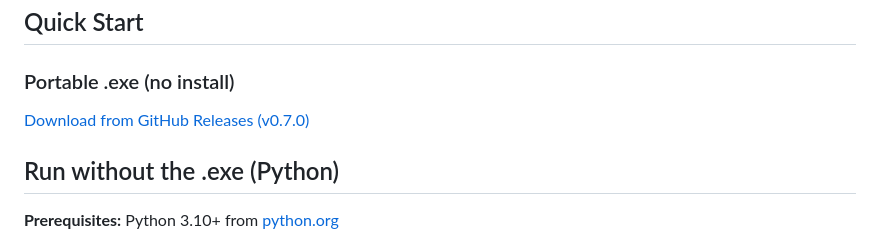
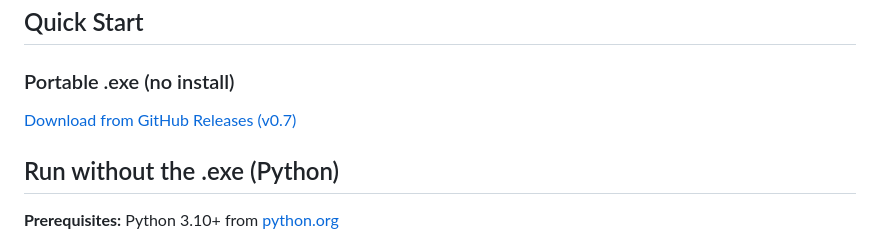
Before and after one commit to djrien-ai/pbi-doc-generator, a Markdown page: README.md, the part around the change. Drawn GitHub-style.

Commit message:
docs: Fix GitHub release tag URL in README

```diff
--- a/README.md
+++ b/README.md
@@ -25,7 +25,7 @@ Drop a `.pbix` file, a `.pbip` project, or a `.SemanticModel` folder → get a *
 ## Quick Start
 
 ### Portable .exe (no install)
-[Download from GitHub Releases (v0.7.0)](https://github.com/djrien-ai/pbi-doc-generator/releases/tag/v0.7.0)
+[Download from GitHub Releases (v0.7)](https://github.com/djrien-ai/pbi-doc-generator/releases/tag/v0.7)
 
 ## Run without the .exe (Python)
 
```
